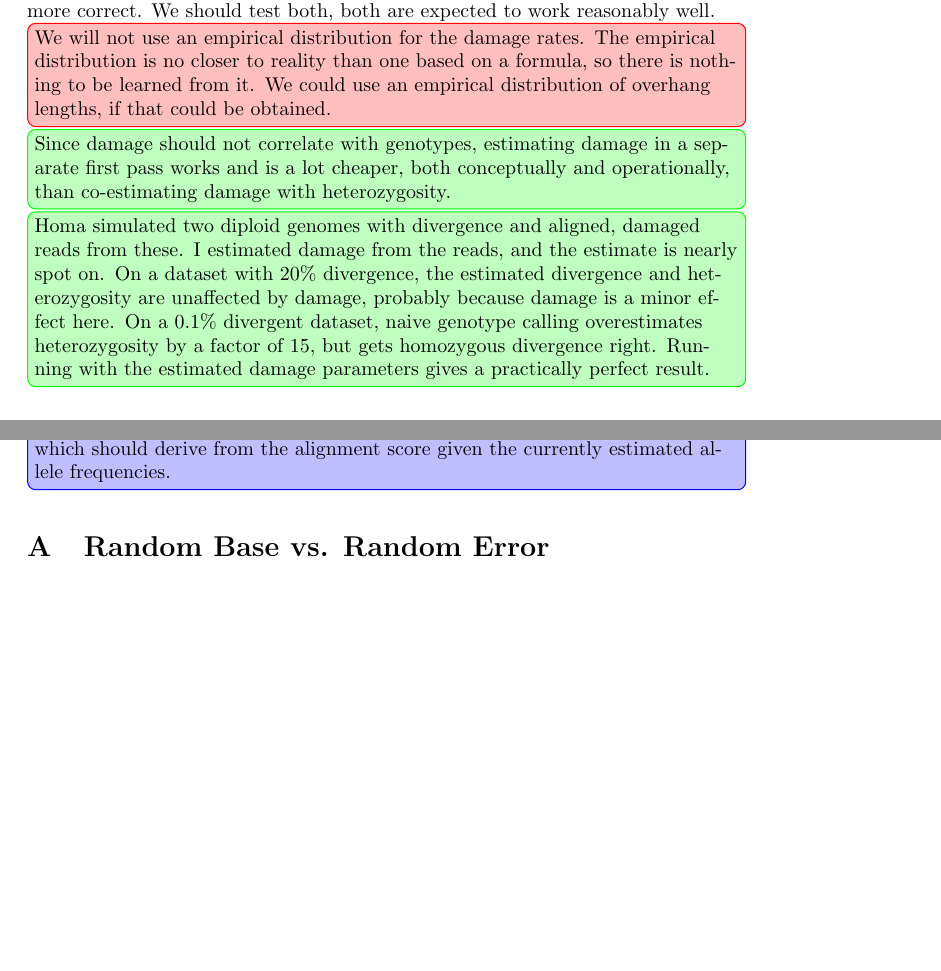
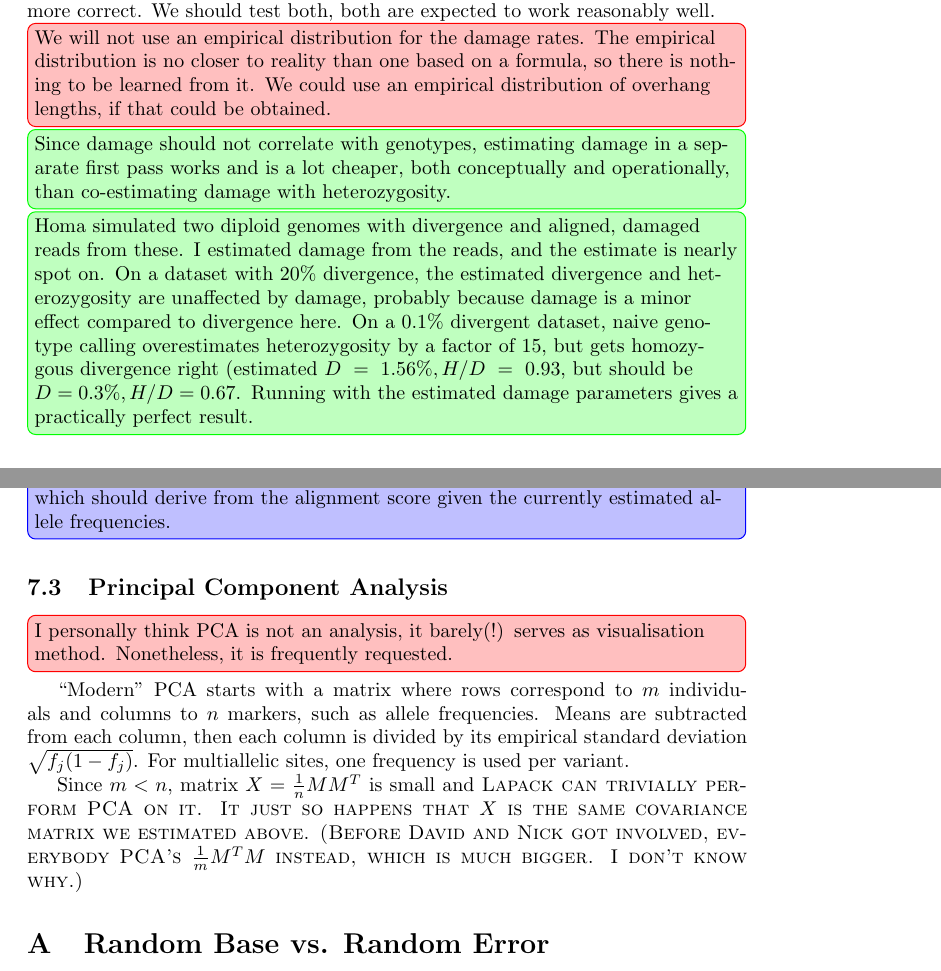
Before and after one commit to mpieva/biohazard, a LaTeX document (doc/genotyping.tex): two parts of pages 6 and 9 of 11, joined at a grey line, cut so that both start at the same text, the shorter picture padded with empty space. Compiled offline with pdfLaTeX.

Commit message:
cosmetic corrections to comments

```diff
--- a/doc/genotyping.tex
+++ b/doc/genotyping.tex
@@ -371,10 +371,12 @@ heterozygosity.}
 damaged reads from these.  I estimated damage from the reads, and the
 estimate is nearly spot on.  On a dataset with 20\% divergence, the
 estimated divergence and heterozygosity are unaffected by damage,
-probably because damage is a minor effect here.  On a 0.1\% divergent
-dataset, naive genotype calling overestimates heterozygosity by a factor
-of 15, but gets homozygous divergence right.  Running with the estimated
-damage parameters gives a practically perfect result.}
+probably because damage is a minor effect compared to divergence here.
+On a 0.1\% divergent dataset, naive genotype calling overestimates
+heterozygosity by a factor of 15, but gets homozygous divergence right
+(estimated $D=1.56\%, H/D=0.93$, but should be $D=0.3\%, H/D=0.67$.
+Running with the estimated damage parameters gives a practically perfect
+result.}
 
 
 \subsection{Real Sequencing Data}
@@ -571,6 +573,23 @@ sets of three allele frequencies).  We need to assign a contaminant
 probability to each read, which should derive from the alignment score
 given the currently estimated allele frequencies.}
 
+\subsection{Principal Component Analysis}
+
+\beware{I personally think PCA is not an analysis, it barely(!) serves
+as visualisation method.  Nonetheless, it is frequently requested.}
+
+``Modern'' PCA starts with a matrix where rows correspond to $m$
+individuals and columns to $n$ markers, such as allele frequencies.
+Means are subtracted from each column, then each column is divided by
+its empirical standard deviation $\sqrt{f_j (1 - f_j)}$.  For
+multiallelic sites, one frequency is used per variant.
+
+Since $m < n$, matrix $X = \frac{1}{n} M M^T$ is small and \sc{Lapack}
+can trivially perform PCA on it.  It just so happens that $X$ is the
+same covariance matrix we estimated above.  (Before David and Nick got
+involved, everybody PCA's $\frac{1}{m} M^T M$ instead, which is much
+bigger.  I don't know why.)
+
 
 
 \appendix
```
Also changed, not shown: 6 other files.
